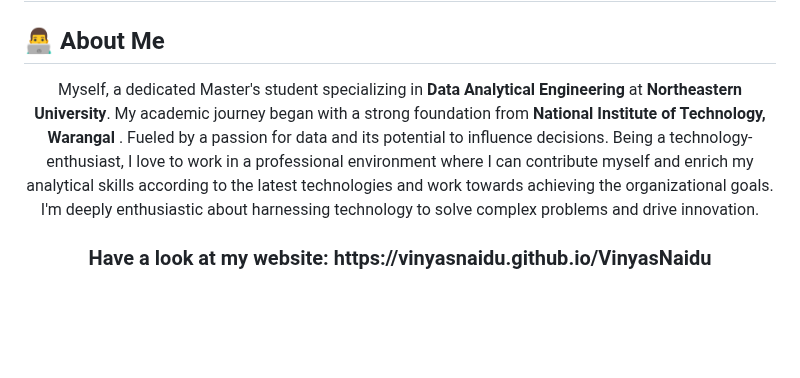
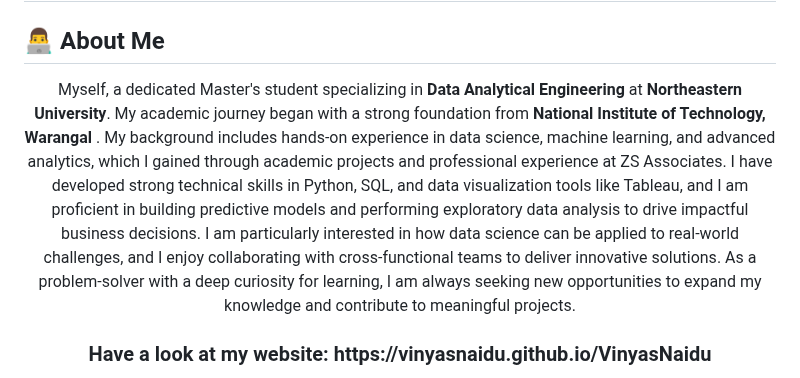
Before and after one commit to VinyasNaidu/VinyasNaidu, a Markdown page: README.md, the part around the change. GitHub-like rendering; blank space fills up the shorter version.

```diff
--- a/README.md
+++ b/README.md
@@ -1,6 +1,6 @@
 <h1 align="center">Vinyas Naidu Karri</h1>
 <h2>👨‍💻 About Me</h2>
-<p align="center"> Myself, a dedicated Master's student specializing in <b>Data Analytical Engineering</b> at <b>Northeastern University</b>. My academic journey began with a strong foundation from <b>National Institute of Technology, Warangal </b>. Fueled by a passion for data and its potential to influence decisions. Being a technology-enthusiast, I love to work in a professional environment where I can contribute myself and enrich my analytical skills according to the latest technologies and work towards achieving the organizational goals. I'm deeply enthusiastic about harnessing technology to solve complex problems and drive innovation. </p>
+<p align="center"> Myself, a dedicated Master's student specializing in <b>Data Analytical Engineering</b> at <b>Northeastern University</b>. My academic journey began with a strong foundation from <b>National Institute of Technology, Warangal </b>. My background includes hands-on experience in data science, machine learning, and advanced analytics, which I gained through academic projects and professional experience at ZS Associates. I have developed strong technical skills in Python, SQL, and data visualization tools like Tableau, and I am proficient in building predictive models and performing exploratory data analysis to drive impactful business decisions. I am particularly interested in how data science can be applied to real-world challenges, and I enjoy collaborating with cross-functional teams to deliver innovative solutions. As a problem-solver with a deep curiosity for learning, I am always seeking new opportunities to expand my knowledge and contribute to meaningful projects. </p>
 <h3 align ="center"> Have a look at my website: https://vinyasnaidu.github.io/VinyasNaidu  </h3>
 <p align="center"> My skills span across <b>Data Wrangling</b>, <b>Statistical modeling</b>, <b>Data Integration</b>, <b>Machine learning</b>, and <b>Data visualization</b> which are enriched by academic projects and my experience as a <b>Python Web Developer Intern</b>. Skilled in <b>R (dplyr, tidyr, readr, caret)</b>, <b>Python (Pandas, numpy, Scikit-learn, Tensor-flow, Seaborn)</b>, and <b>Java</b>, I excel in transforming complex data into meaningful insights. My toolkit also includes Data Analytical Tools like <b>Microsoft Office Suite</b>, <b>R Studio</b>, <b>Power BI</b>, <b>Tableau</b>, <b>Flourish</b>, and Data Engineering Tools such as <b>MySQL</b>, <b>MongoDB</b>, <b>AWS</b>, <b>Cloud SQL</b>, and <b>Snowflake</b>. These technical skills, combined with soft skills like effective communication, adaptability, problem-solving, collaboration, critical thinking, and presentation abilities, empower me to deliver comprehensive data solutions. </p>
 
```
